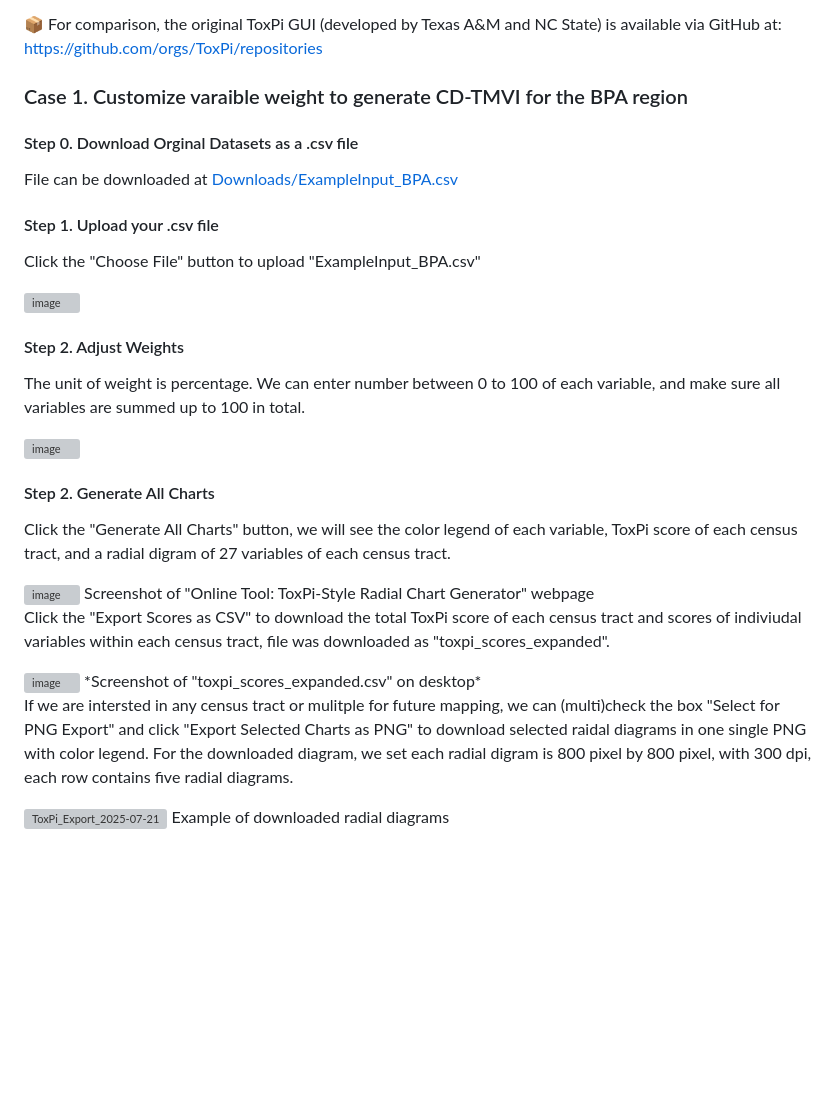
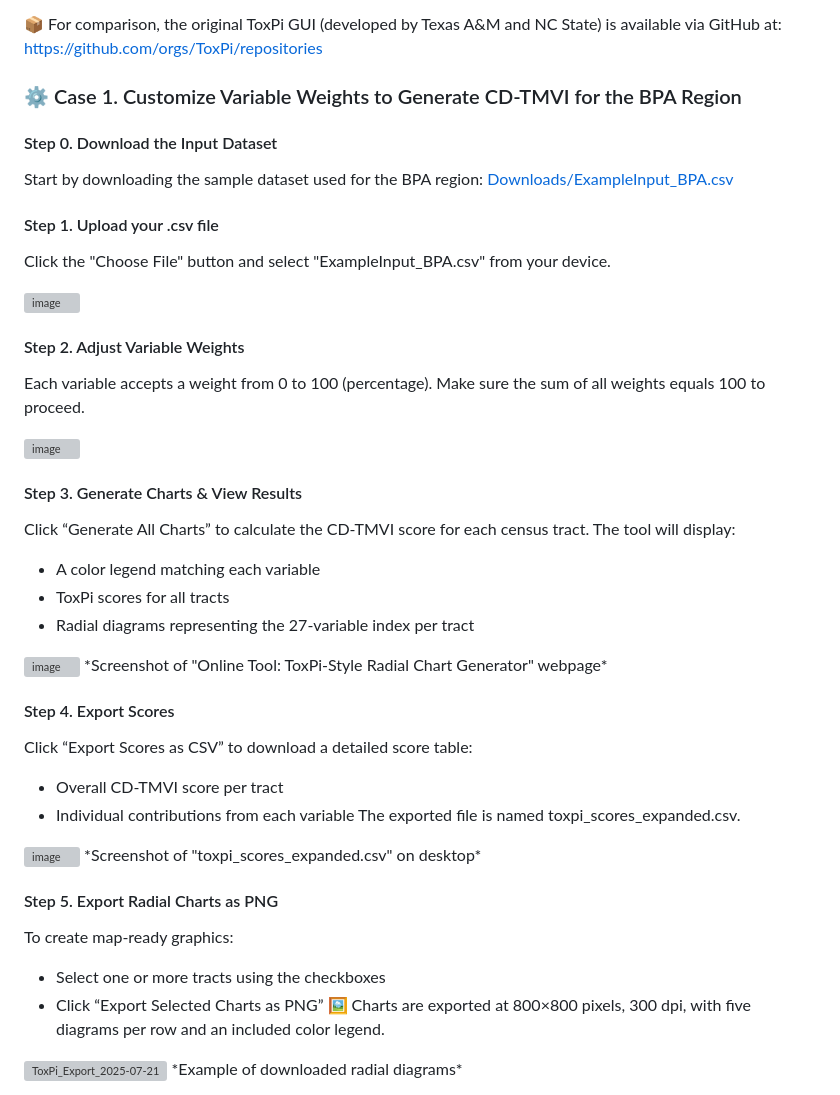
Before and after one commit to zhenhang66/TMVI_ToxPi, a Markdown page: README.md, the part around the change. GitHub-like rendering; blank space fills up the shorter version; grey boxes are pictures that could not be loaded.

```diff
--- a/README.md
+++ b/README.md
@@ -49,37 +49,45 @@ Notably:
 
 📦 For comparison, the original ToxPi GUI (developed by Texas A&M and NC State) is available via GitHub at: https://github.com/orgs/ToxPi/repositories
 
-### Case 1. Customize varaible weight to generate CD-TMVI for the BPA region
+### ⚙️ Case 1. Customize Variable Weights to Generate CD-TMVI for the BPA Region
 
-#### Step 0. Download Orginal Datasets as a .csv file
-File can be downloaded at [Downloads/ExampleInput_BPA.csv ](https://github.com/zhenhang66/TMVI_ToxPi/blob/968f560bde395d7be32e2ee617830e7c81a4218e/Downloads/ExampleInput_BPA.csv)
+#### Step 0. Download the Input Dataset
+Start by downloading the sample dataset used for the BPA region: [Downloads/ExampleInput_BPA.csv ](https://github.com/zhenhang66/TMVI_ToxPi/blob/968f560bde395d7be32e2ee617830e7c81a4218e/Downloads/ExampleInput_BPA.csv)
 
 #### Step 1. Upload your .csv file
-Click the "Choose File" button to upload "ExampleInput_BPA.csv"
+Click the "Choose File" button and select "ExampleInput_BPA.csv" from your device.
 
 <img width="452" height="145" alt="image" src="https://github.com/user-attachments/assets/8bda7396-714b-4c79-85ed-0d393242e13e" />
 
-
-#### Step 2. Adjust Weights
-The unit of weight is percentage. We can enter number between 0 to 100 of each variable, and make sure all variables are summed up to 100 in total.
+#### Step 2. Adjust Variable Weights
+Each variable accepts a weight from 0 to 100 (percentage). Make sure the sum of all weights equals 100 to proceed.
 
 <img width="1884" height="307" alt="image" src="https://github.com/user-attachments/assets/3b20838b-a454-4631-993b-3026ba7a8cab" />
 
 
-#### Step 2. Generate All Charts
-Click the "Generate All Charts" button, we will see the color legend of each variable, ToxPi score of each census tract, and a radial digram of 27 variables of each census tract.
+#### Step 3. Generate Charts & View Results
+Click “Generate All Charts” to calculate the CD-TMVI score for each census tract. The tool will display:
+- A color legend matching each variable
+- ToxPi scores for all tracts
+- Radial diagrams representing the 27-variable index per tract
 
 <img width="1897" height="887" alt="image" src="https://github.com/user-attachments/assets/446dda2d-84ee-455b-bbeb-8acc15656e78" />
-Screenshot of "Online Tool: ToxPi-Style Radial Chart Generator" webpage
+*Screenshot of "Online Tool: ToxPi-Style Radial Chart Generator" webpage*
 
-
-Click the "Export Scores as CSV" to download the total ToxPi score of each census tract and scores of indiviudal variables within each census tract, file was downloaded as "toxpi_scores_expanded".
+#### Step 4. Export Scores
+Click “Export Scores as CSV” to download a detailed score table:
+- Overall CD-TMVI score per tract
+- Individual contributions from each variable
+The exported file is named toxpi_scores_expanded.csv.
 
 <img width="1908" height="793" alt="image" src="https://github.com/user-attachments/assets/eec489d7-141a-47c4-8457-b609d1d85efc" />
 *Screenshot of "toxpi_scores_expanded.csv" on desktop*
 
-
-If we are intersted in any census tract or mulitple for future mapping, we can (multi)check the box "Select for PNG Export" and click "Export Selected Charts as PNG" to download selected raidal diagrams in one single PNG with color legend. For the downloaded diagram, we set each radial digram is 800 pixel by 800 pixel, with 300 dpi, each row contains five radial diagrams.
+#### Step 5. Export Radial Charts as PNG
+To create map-ready graphics:
+- Select one or more tracts using the checkboxes
+- Click “Export Selected Charts as PNG”
+🖼️ Charts are exported at 800×800 pixels, 300 dpi, with five diagrams per row and an included color legend.
 
 <img width="4000" height="3908" alt="ToxPi_Export_2025-07-21" src="https://github.com/user-attachments/assets/408513a2-5549-4567-86ae-f5e7869f632e" />
-Example of downloaded radial diagrams
+*Example of downloaded radial diagrams*
```
